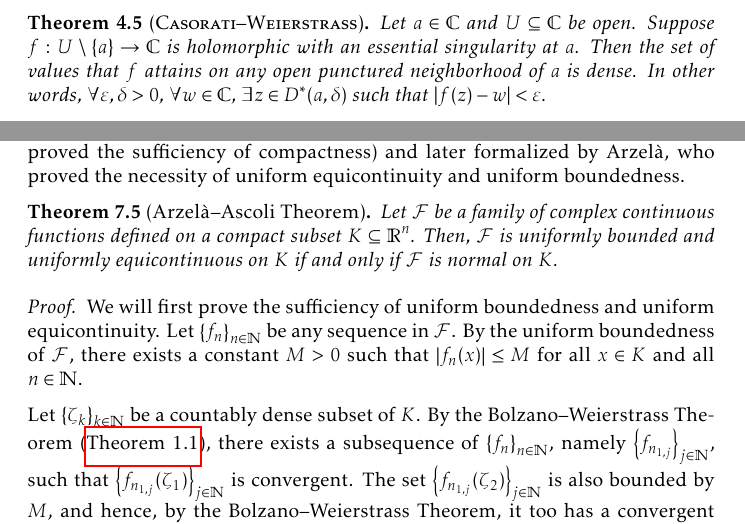
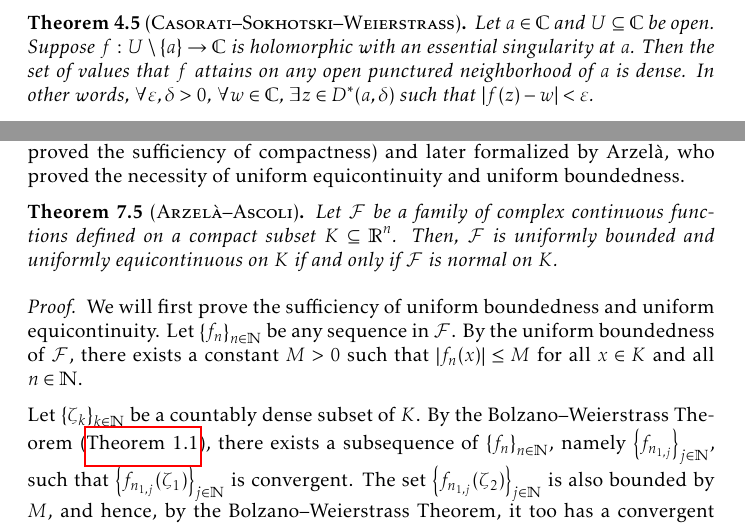
Before and after one commit to slipperking/complex-analysis-latex, a LaTeX document (main.tex): two parts of pages 86 and 143 of 168, joined at a grey line, cut so that both start at the same text. Compiled offline with pdfLaTeX.

Commit message:
overleaf_to_git (Mon Aug 25 20:41:49 2025 -0700): update main.tex from r20606 to r20611

```diff
--- a/main.tex
+++ b/main.tex
@@ -2111,7 +2111,7 @@ An \textscsl{isolated singularity} of a complex function is a point \(a\in\mathb
         which has infinitely many nonzero coefficients of negative powers.
 \end{enumerate}
 A function with an essential singularity exhibits striking behavior. We will first introduce the following famous result.
-\begin{theorem}[\textsc{Casorati--Weierstrass}]\label{thm:casoratiweierstrass}
+\begin{theorem}[\textsc{Casorati--Sokhotski--Weierstrass}]\label{thm:casoratiweierstrass}
     Let \(a\in\mathbb{C}\) and \(U\subseteq\mathbb{C}\) be open. Suppose \(f:U\setminus\qty{a}\to\mathbb{C}\) is holomorphic with an essential singularity at \(a\). Then the set of values that \(f\) attains on any open punctured neighborhood of \(a\) is dense. In other words, \(\forall\varepsilon,\delta>0\), \(\forall w\in\mathbb{C}\), \(\exists z\in D^*(a,\delta)\) such that \(|f(z)-w|<\varepsilon\).
 \end{theorem}
 \begin{proof}
@@ -3307,7 +3307,7 @@ In contrast, the uniform continuity of a function \(f\) guarantees that \(\delta
     Hence, \(\forall f\in\mathcal{F}\), we have \[\abs{f\qty(z)-f(w)}\leq\abs{f(w)-f\qty(z_j)}+\abs{f\qty(z_j)-f(z)}<\varepsilon,\] which proves the uniform equicontinuity of \(\mathcal{F}\).
 \end{proof}
 The following theorem is important in many areas of mathematical analysis and has a plethora of generalizations. It was first introduced by Ascoli (who proved the sufficiency of compactness) and later formalized by Arzelà, who proved the necessity of uniform equicontinuity and uniform boundedness.
-\begin{theorem}[Arzelà--Ascoli Theorem]\label{thm:arzelaascoli}
+\begin{theorem}[\textsc{Arzelà--Ascoli}]\label{thm:arzelaascoli}
     Let \(\mathcal{F}\) be a family of complex continuous functions defined on a compact subset \(K\subseteq\mathbb{R}^n\). Then, \(\mathcal{F}\) is uniformly bounded and uniformly equicontinuous on \(K\) if and only if \(\mathcal{F}\) is normal on \(K\).
 \end{theorem}
 \begin{proof}
```
Also changed, not shown: main.tex (6 more changed lines).
